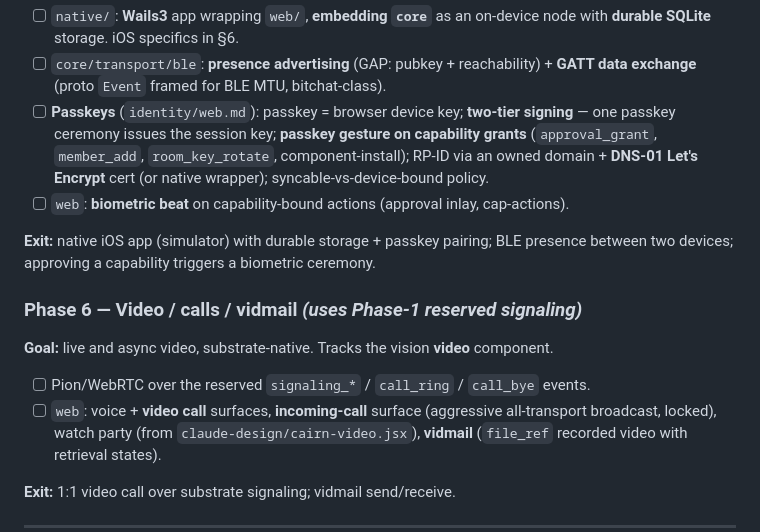
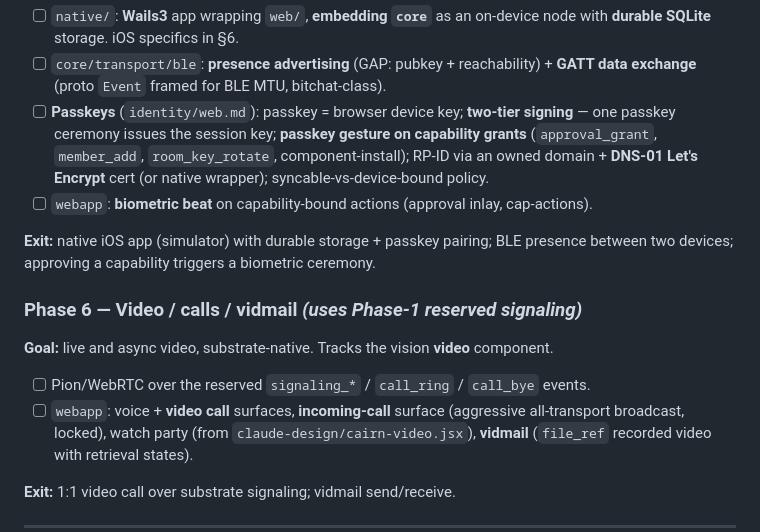
Before and after one commit to geekgonecrazy/cairn, a Markdown page: plan.md, the part around one of its changes. GitHub-like rendering.

```diff
--- a/plan.md
+++ b/plan.md
@@ -152,7 +176,7 @@ recovery flow gated and unskippable.
   one passkey ceremony issues the session key; **passkey gesture on capability grants**
   (`approval_grant`, `member_add`, `room_key_rotate`, component-install); RP-ID via an owned
   domain + **DNS-01 Let's Encrypt** cert (or native wrapper); syncable-vs-device-bound policy.
-- [ ] `web`: **biometric beat** on capability-bound actions (approval inlay, cap-actions).
+- [ ] `webapp`: **biometric beat** on capability-bound actions (approval inlay, cap-actions).
 
 **Exit:** native iOS app (simulator) with durable storage + passkey pairing; BLE presence
 between two devices; approving a capability triggers a biometric ceremony.
@@ -160,7 +184,7 @@ between two devices; approving a capability triggers a biometric ceremony.
 ### Phase 6 — Video / calls / vidmail  *(uses Phase-1 reserved signaling)*
 **Goal:** live and async video, substrate-native. Tracks the vision **video** component.
 - [ ] Pion/WebRTC over the reserved `signaling_*` / `call_ring` / `call_bye` events.
-- [ ] `web`: voice + **video call** surfaces, **incoming-call** surface (aggressive all-transport
+- [ ] `webapp`: voice + **video call** surfaces, **incoming-call** surface (aggressive all-transport
   broadcast, locked), watch party (from `claude-design/cairn-video.jsx`), **vidmail**
   (`file_ref` recorded video with retrieval states).
 
```
Also changed, not shown: other parts of plan.md (+57 -33 lines), decisions.md (+6 -0 lines).
